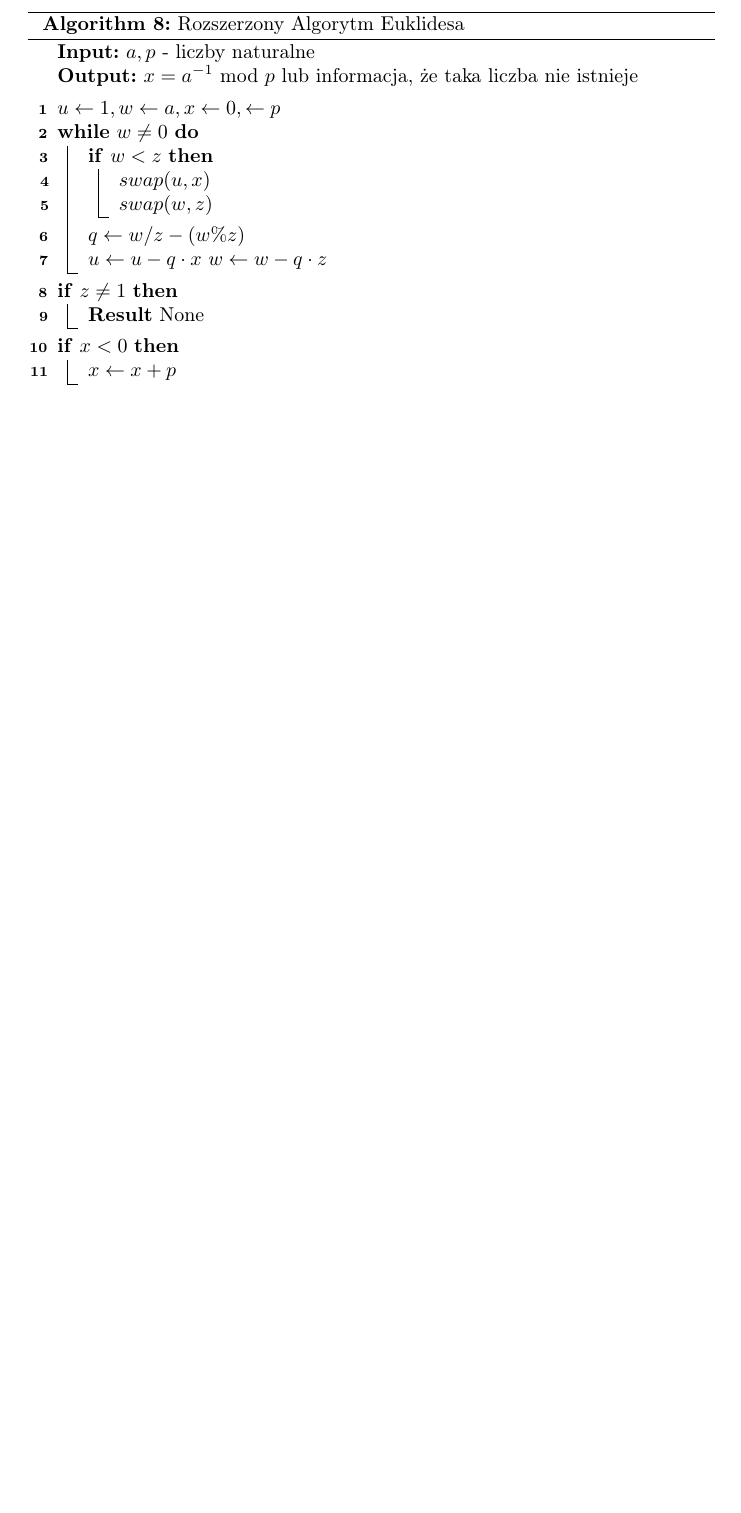
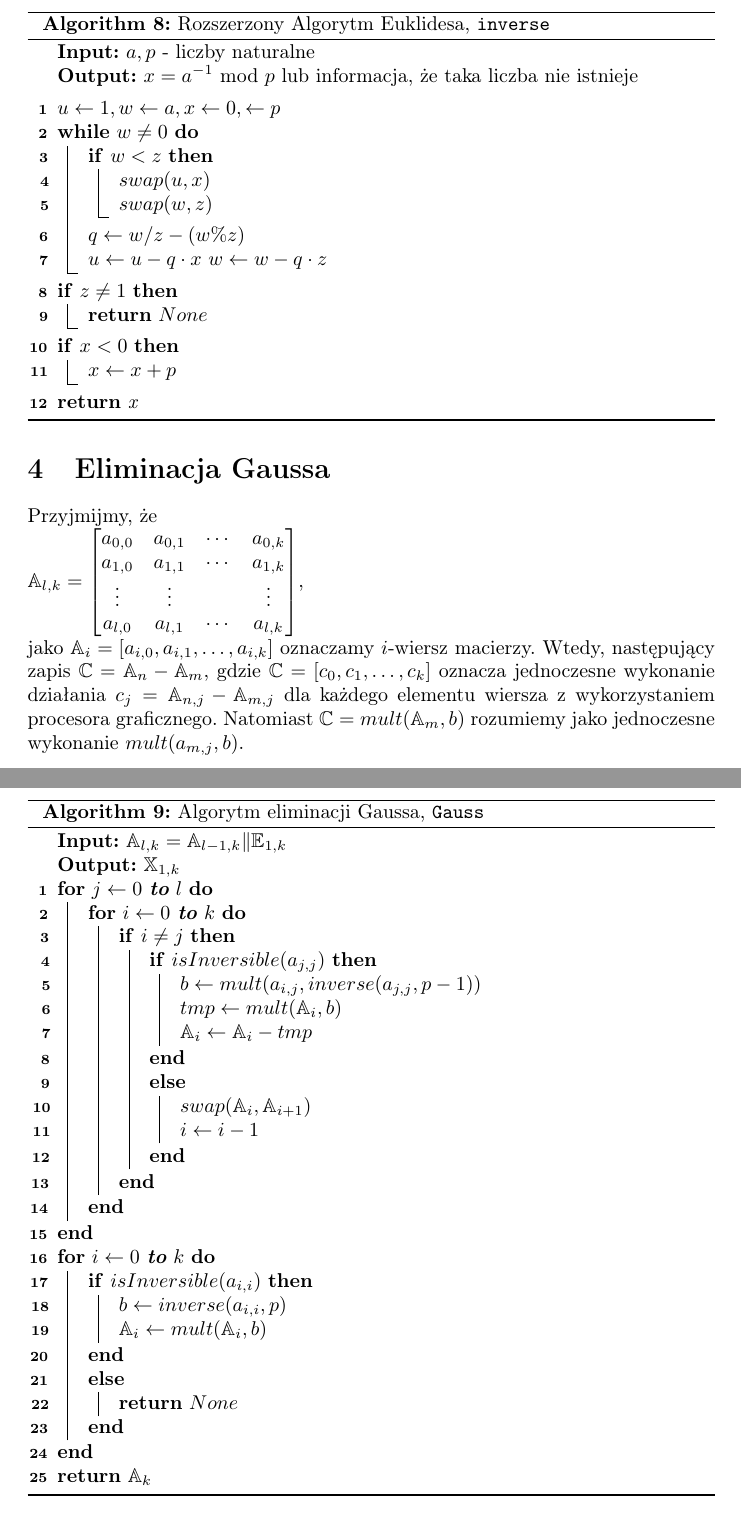
Before and after one commit to Zespol-1/Projekt, a LaTeX paper (doc/proj.tex): part of page 7 of 7 before the commit and two parts of pages 7 and 8 of 8 after it, the two joined at a grey line, cut so that both start at the same text, the shorter picture padded with empty space. Compiled offline with pdfLaTeX.

Commit message:
Eliminacja Gaussa

```diff
--- a/doc/proj.tex
+++ b/doc/proj.tex
@@ -1,6 +1,7 @@
 \documentclass[]{article}
 \usepackage[T1]{fontenc}
 \usepackage{amsfonts}
+\usepackage{amsmath}
 \usepackage{graphicx}
 \usepackage{float}
 \usepackage[polish]{babel} % English language/hyphenation
@@ -220,6 +217,7 @@ Poniższe sprawozdanie jest wynikiem pracy na drugim etapie projektu zespołoweg
 
 		\begin{algorithm}[H]
-		\caption{Rozszerzony Algorytm Euklidesa}
+			\label{extEuklid}
+			\caption{Rozszerzony Algorytm Euklidesa, \texttt{inverse}}
 			\KwIn{$a, p$ - liczby naturalne}
 			\KwOut{$x = a^{-1}$ mod $p$ lub informacja, że taka liczba nie istnieje}
 			\BlankLine
@@ -232,13 +230,65 @@ Poniższe sprawozdanie jest wynikiem pracy na drugim etapie projektu zespołoweg
 				$q \leftarrow w / z - (w\%z)$ \\
 				$u \leftarrow u - q \cdot x$
 				$w \leftarrow w - q \cdot z$
+			}
+			\If{$z \neq 1$}{\Return{\(None\)}}
+			\If{$ x < 0$}{\(x \gets x + p\)}
+			\Return{x}
+		\end{algorithm}
+	\section{Eliminacja Gaussa}
+		Przyjmijmy, że
+		\newline
+		\(\mathbb{A}_{l,k} =
+		\begin{bmatrix}
+			a_{0,0} & a_{0,1} & \cdots & a_{0,k} \\
+			a_{1,0} & a_{1,1} & \cdots & a_{1,k} \\
+			\vdots & \vdots & & \vdots \\
+			a_{l,0} & a_{l,1} & \cdots & a_{l,k}
+		\end{bmatrix} \),
+		\newline
+		jako \(\mathbb{A}_i = [a_{i,0}, a_{i,1}, \dots, a_{i,k}]\) oznaczamy \(i\)-wiersz macierzy. Wtedy, następujący zapis \(\mathbb{C} = \mathbb{A}_n - \mathbb{A}_m\), gdzie \(\mathbb{C} = [c_0, c_1, \dots, c_k]\) oznacza jednoczesne wykonanie działania \(c_j = \mathbb{A}_{n,j} - \mathbb{A}_{m,j}\) dla każdego elementu wiersza z wykorzystaniem procesora graficznego. Natomiast \(\mathbb{C} = mult(\mathbb{A}_m, b)\) rozumiemy jako jednoczesne wykonanie \(mult(a_{m,j}, b)\).
 
+		\begin{algorithm}[H]
+			\SetAlgoLined
+			\label{Gauss}
+			\caption{Algorytm eliminacji Gaussa, \texttt{Gauss}}
+			\KwIn{\(\mathbb{A}_{l,k} = \mathbb{A}_{l-1,k} \| \mathbb{E}_{1,k}\)}
+			\KwOut{\(\mathbb{X}_{1,k}\)}
+			\For{\(j \gets 0\) \textbf{to} \(l\)}
+			{
+				\For{\(i \gets 0\) \textbf{to} \(k\)}
+				{
+					\If{\(i \neq j\)}
+					{
+						\If{\(isInversible(a_{j,j})\)}
+						{
+							\(b \gets mult(a_{i,j}, inverse(a_{j,j}, p-1))\) \\
+							\(tmp \gets mult(\mathbb{A}_i, b)\) \\
+							\(\mathbb{A}_i \gets \mathbb{A}_i - tmp\)
 						}
-		\If{$z \neq 1$}{\textbf{Result} None}
-		\If{$ x < 0$}{$x \leftarrow x + p$}
+						\Else
+						{
+							\(swap(\mathbb{A}_i, \mathbb{A}_{i+1})\) \\
+							\(i \gets i - 1\)
+						}
+					}
+				}
+			}
+			\For{\(i \gets 0\) \textbf{to} \(k\)}
+			{
+				\If{\(isInversible(a_{i,i})\)}
+				{
+					\(b \gets inverse(a_{i,i}, p)\) \\
+					\(\mathbb{A}_i \gets mult(\mathbb{A}_i, b)\) \\
+				}
+				\Else
+				{
+					\Return{\(None\)}
+				}
+			}
+			\Return{\(\mathbb{A}_k\)}
+		\end{algorithm}
 
 
-		\KwResult{x}
-	\end{algorithm}
 
 \end{document}
```
Also changed, not shown: doc/proj.pdf, doc/proj.tex (46 more changed lines), 4 other files. Lines whose indentation alone changed are shown as unchanged.
